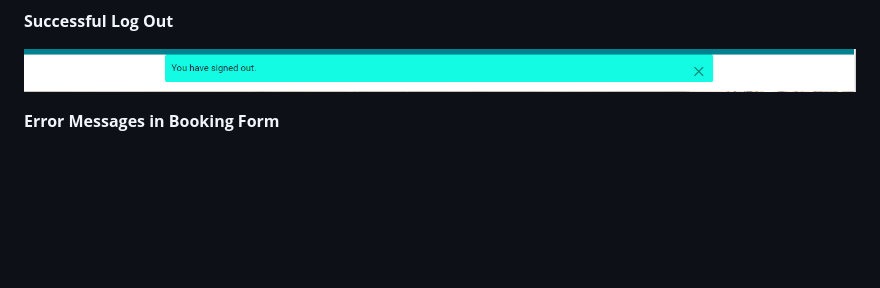
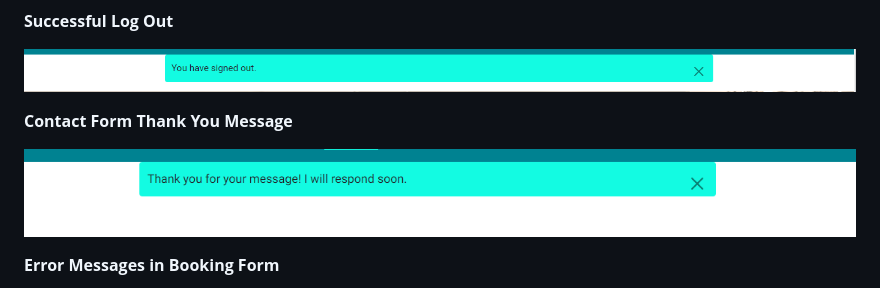
Before and after one commit to abigail-ryan/serenity-day-spa, a Markdown page: README.md, the part around the change. Drawn GitHub-style; pictures changed too: documentation/contact-form-thank-you-msg.png (added); folded sections open; blank space fills up the shorter version.

Commit message:
Update User Feedback section of README

```diff
--- a/README.md
+++ b/README.md
@@ -377,6 +377,10 @@ When a users is ready to log out, they can click on the Logout menu item in the
 
 ![Screenshot of Serenity Day Spa - successful logout message](documentation/successful-log-out-msg.PNG)
 
+**Contact Form Thank You Message**
+
+![Screenshot of Serenity Day Spa - contact form thank you message](documentation/contact-form-thank-you-msg.png)
+
 **Error Messages in Booking Form**
 
 ![Screenshot of Serenity Day Spa - error message](documentation/error-msg-21-days-advance.png)
```
